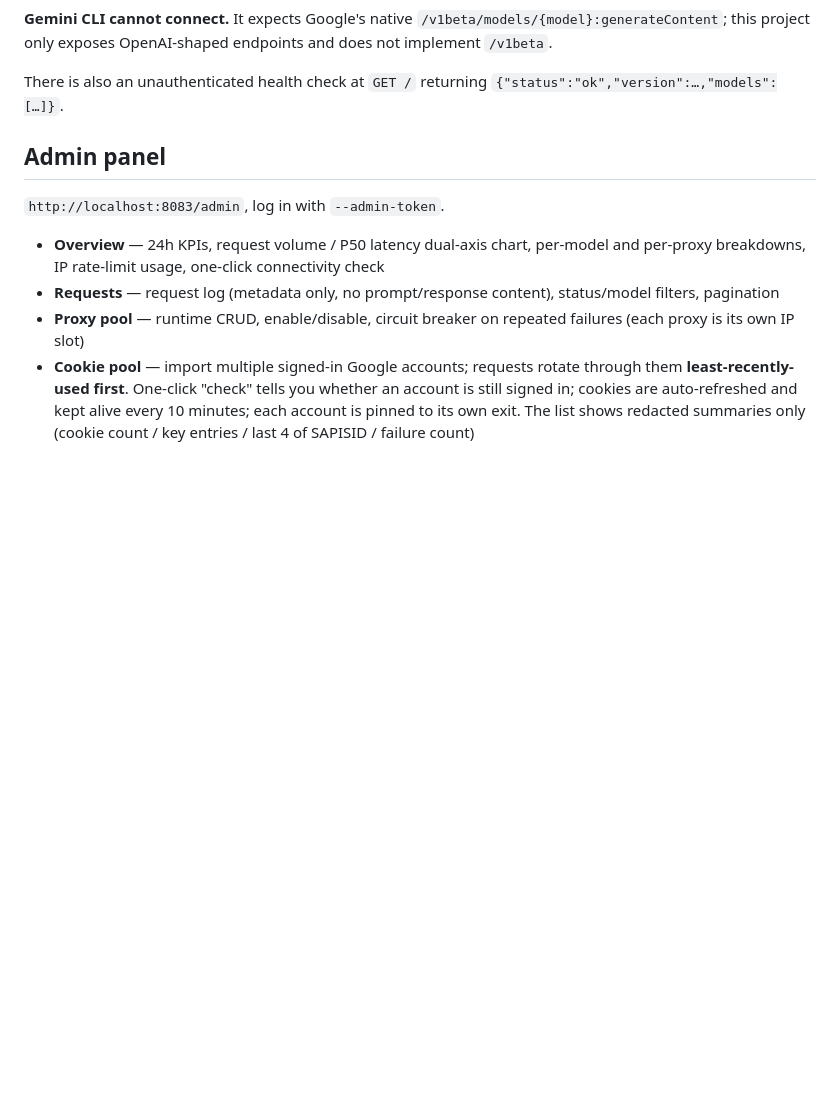
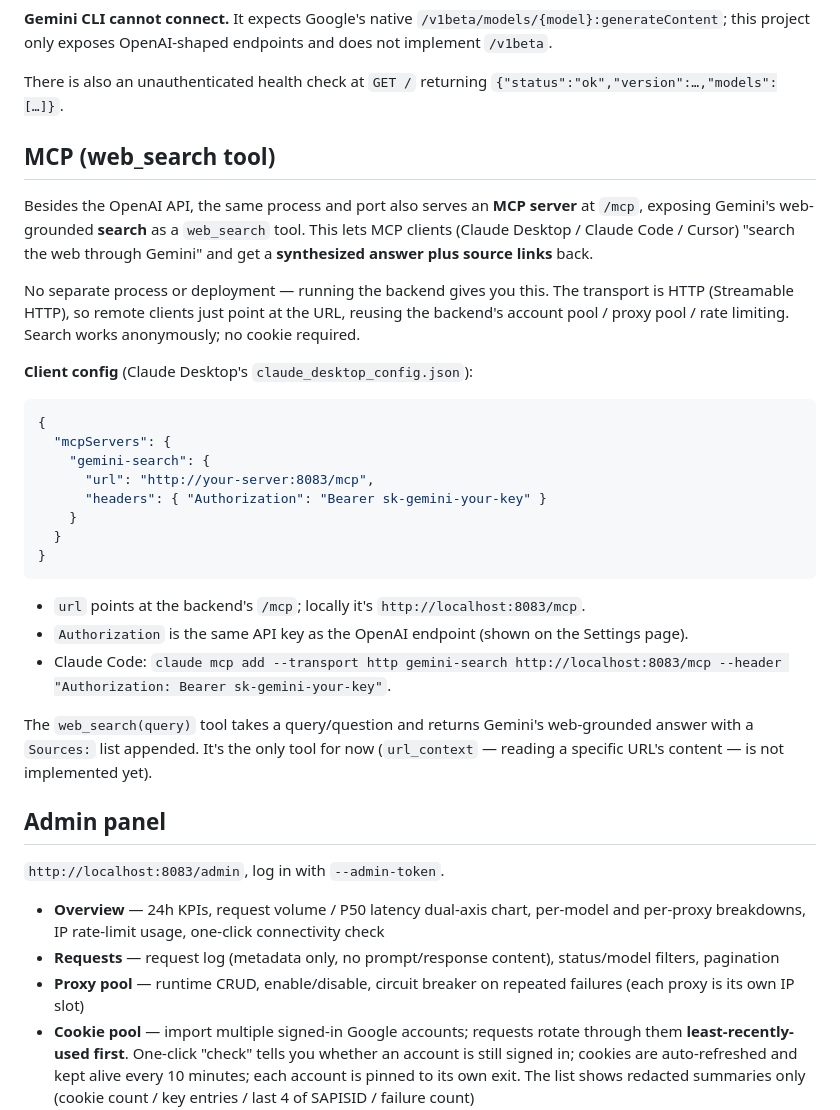
Before and after one commit to HelenTim/gemini-web2api-go-PostgreSQL, a Markdown page: README_EN.md, the part around the change. Drawn GitHub-style; blank space fills up the shorter version.

Commit message:
docs: README 两版加「MCP / web_search」章节
说清 /mcp 端点跟后端同进程同端口、客户端怎么配（url + Bearer）、web_search 返回
答案+来源、url_context 暂未做。中英文一起改。

````diff
--- a/README_EN.md
+++ b/README_EN.md
@@ -173,6 +173,38 @@ Every OpenAI-compatible client (Cherry Studio / ChatBox / Open WebUI / dify / Cu
 **Gemini CLI cannot connect.** It expects Google's native `/v1beta/models/{model}:generateContent`; this project only exposes OpenAI-shaped endpoints and does not implement `/v1beta`.
 
 There is also an unauthenticated health check at `GET /` returning `{"status":"ok","version":…,"models":[…]}`.
+
+## MCP (web_search tool)
+
+Besides the OpenAI API, the same process and port also serves an **MCP server** at `/mcp`,
+exposing Gemini's web-grounded **search** as a `web_search` tool. This lets MCP clients
+(Claude Desktop / Claude Code / Cursor) "search the web through Gemini" and get a
+**synthesized answer plus source links** back.
+
+No separate process or deployment — running the backend gives you this. The transport is
+HTTP (Streamable HTTP), so remote clients just point at the URL, reusing the backend's
+account pool / proxy pool / rate limiting. Search works anonymously; no cookie required.
+
+**Client config** (Claude Desktop's `claude_desktop_config.json`):
+
+```json
+{
+  "mcpServers": {
+    "gemini-search": {
+      "url": "http://your-server:8083/mcp",
+      "headers": { "Authorization": "Bearer sk-gemini-your-key" }
+    }
+  }
+}
+```
+
+- `url` points at the backend's `/mcp`; locally it's `http://localhost:8083/mcp`.
+- `Authorization` is the same API key as the OpenAI endpoint (shown on the Settings page).
+- Claude Code: `claude mcp add --transport http gemini-search http://localhost:8083/mcp --header "Authorization: Bearer sk-gemini-your-key"`.
+
+The `web_search(query)` tool takes a query/question and returns Gemini's web-grounded
+answer with a `Sources:` list appended. It's the only tool for now (`url_context` — reading
+a specific URL's content — is not implemented yet).
 
 ## Admin panel
 
````
Also changed, not shown: README.md (+29 -0 lines).
